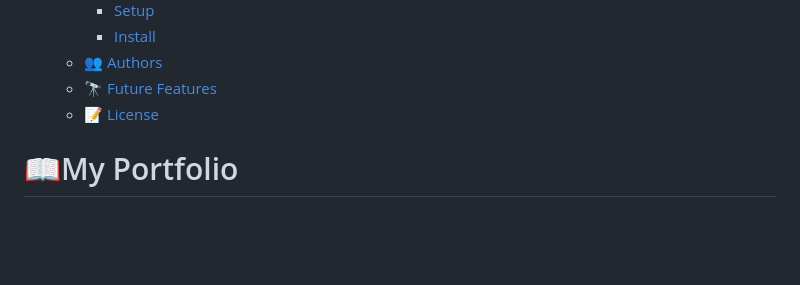
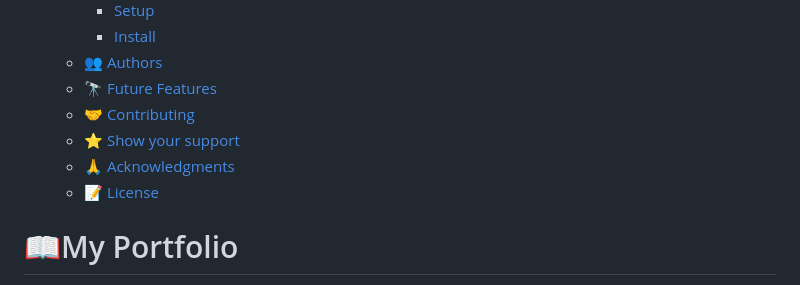
Before and after one commit to kimitaWanjohi/my-portfolio, a Markdown page: README.md, the part around one of its changes. Rendered like a GitHub page; blank space fills up the shorter version.

```diff
--- a/README.md
+++ b/README.md
@@ -47,6 +47,9 @@ After you're finished please remove all the comments and instructions!
     - [Install](#install)
   - [👥 Authors ](#-authors-)
   - [🔭 Future Features ](#-future-features-)
+  - [🤝 Contributing ](#-contributing-)
+  - [⭐️ Show your support ](#️-show-your-support-)
+  - [🙏 Acknowledgments ](#-acknowledgments-)
   - [📝 License ](#-license-)
 
 <!-- PROJECT DESCRIPTION -->
```
Also changed, not shown: other parts of README.md (+4 -0 lines).
